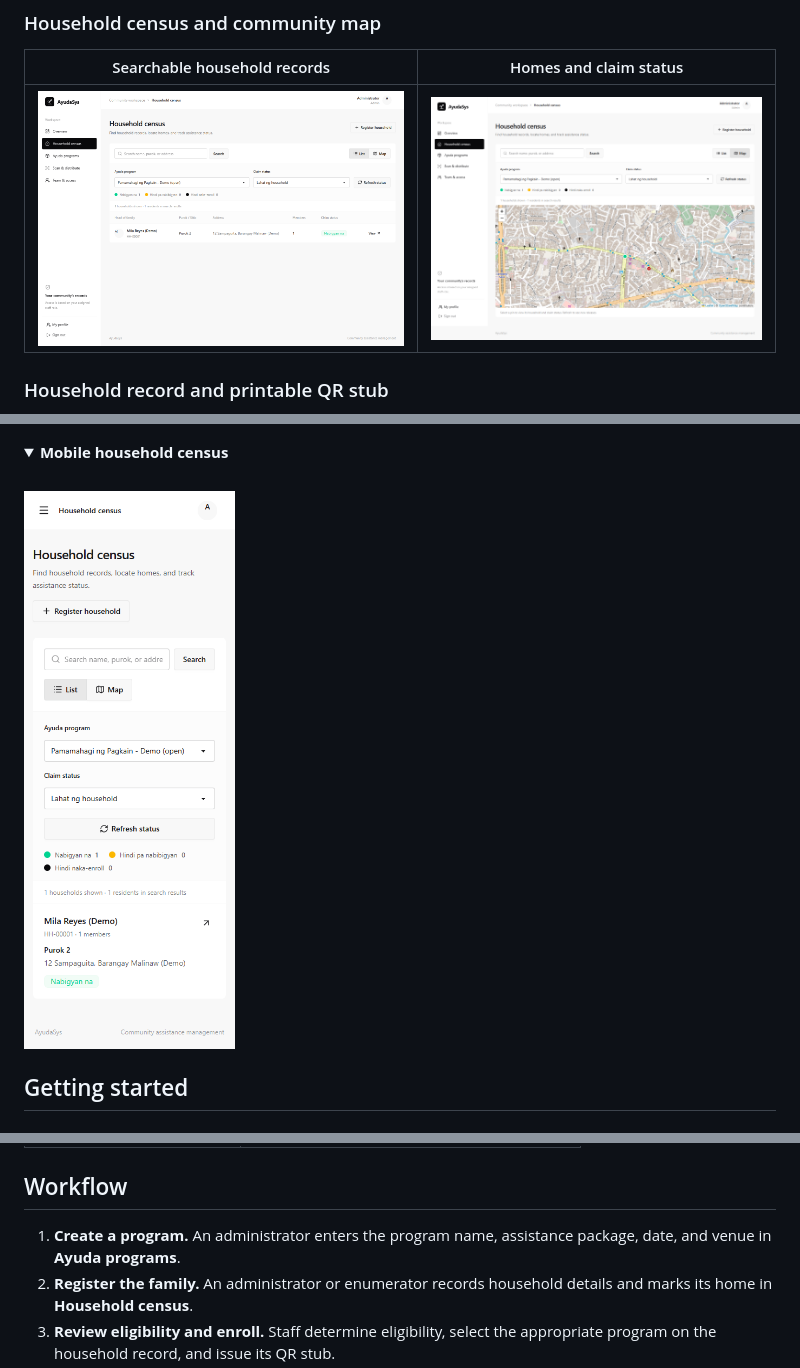
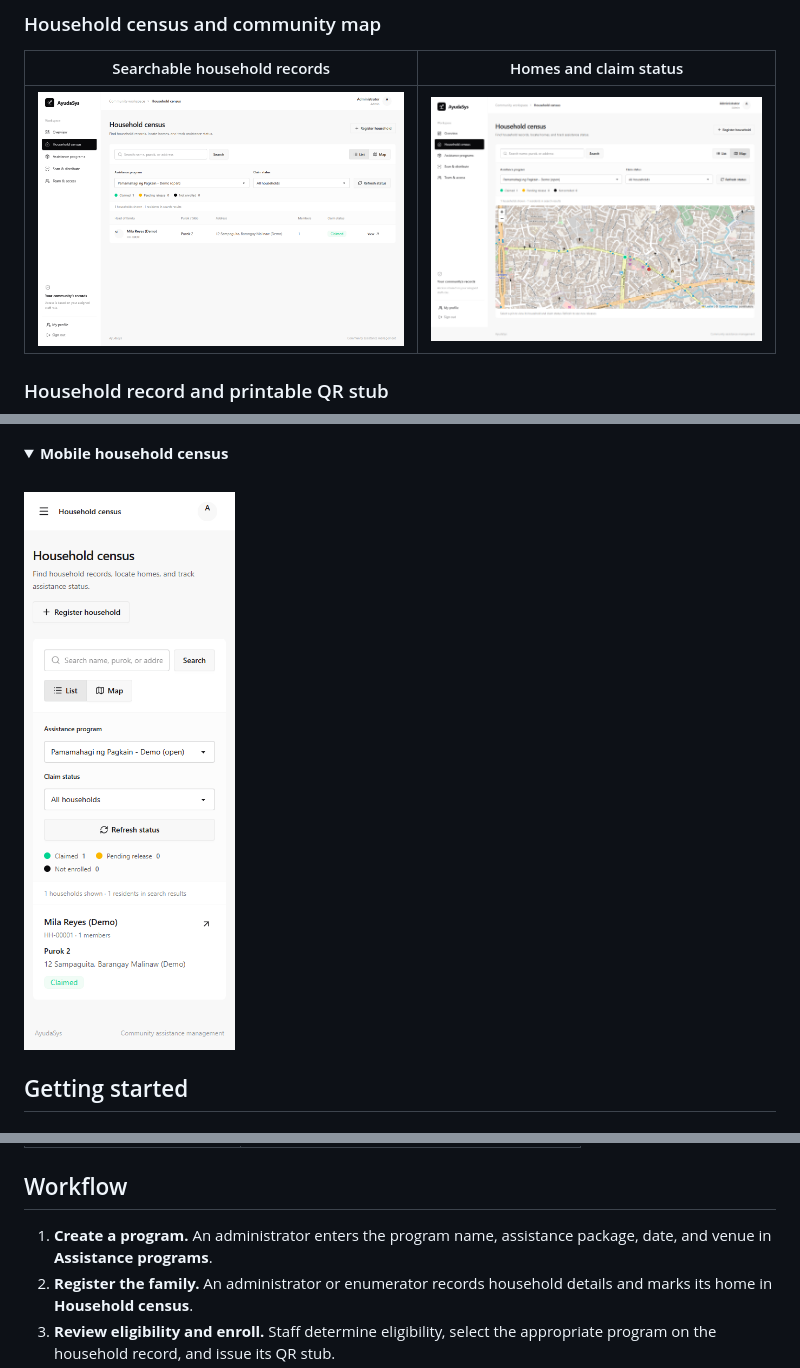
Before and after one commit to mendylivium/ayudasys, a Markdown page: README.md, 3 parts joined by grey strips. Drawn GitHub-style; pictures changed too: docs/screenshots/community-map.png, docs/screenshots/household-census.png, docs/screenshots/mobile-census.png; folded sections open.

```diff
--- a/README.md
+++ b/README.md
@@ -184,7 +184,7 @@ Useful commands:
 
 ## Workflow
 
-1. **Create a program.** An administrator enters the program name, assistance package, date, and venue in **Ayuda programs**.
+1. **Create a program.** An administrator enters the program name, assistance package, date, and venue in **Assistance programs**.
 2. **Register the family.** An administrator or enumerator records household details and marks its home in **Household census**.
 3. **Review eligibility and enroll.** Staff determine eligibility, select the appropriate program on the household record, and issue its QR stub.
 4. **Print the stub.** Use **Print QR stubs**. The browser print dialog can also save a PDF.
```
Also changed, not shown: docs/screenshots/dashboard.png, docs/screenshots/distribution.png, docs/screenshots/household-qr-stub.png, 6 other files.
